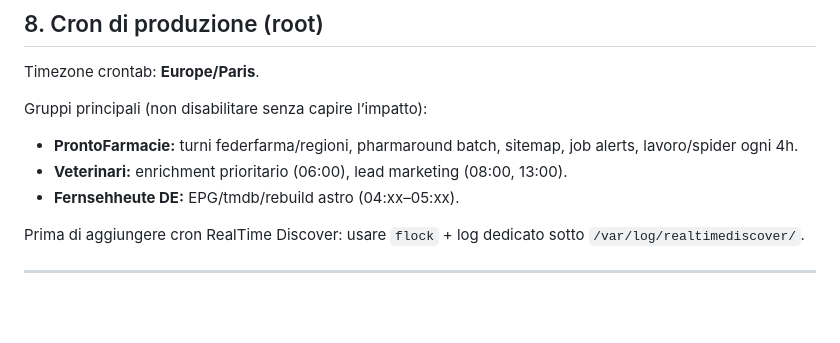
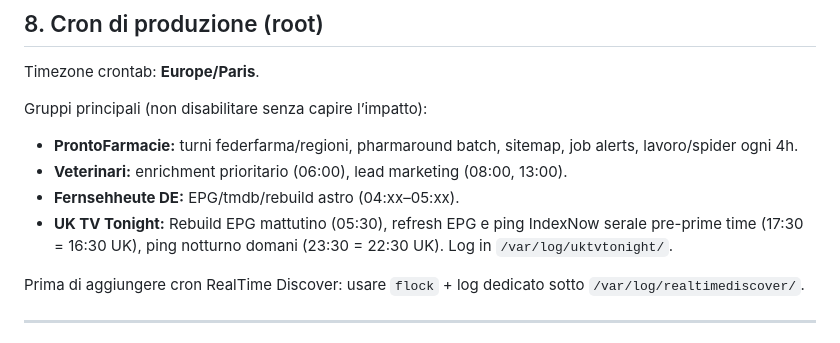
Before and after one commit to rovelati/uktvtonight, a Markdown page: CONTABO-SERVER-RULES.md, the part around the change. Rendered like a GitHub page; blank space fills up the shorter version.

Commit message:
docs(server): update CONTABO-SERVER-RULES.md with uktvtonight cron jobs and domain entry

```diff
--- a/CONTABO-SERVER-RULES.md
+++ b/CONTABO-SERVER-RULES.md
@@ -146,6 +146,7 @@ Gruppi principali (non disabilitare senza capire l’impatto):
 - **ProntoFarmacie:** turni federfarma/regioni, pharmaround batch, sitemap, job alerts, lavoro/spider ogni 4h.
 - **Veterinari:** enrichment prioritario (06:00), lead marketing (08:00, 13:00).
 - **Fernsehheute DE:** EPG/tmdb/rebuild astro (04:xx–05:xx).
+- **UK TV Tonight:** Rebuild EPG mattutino (05:30), refresh EPG e ping IndexNow serale pre-prime time (17:30 = 16:30 UK), ping notturno domani (23:30 = 22:30 UK). Log in `/var/log/uktvtonight/`.
 
 Prima di aggiungere cron RealTime Discover: usare `flock` + log dedicato sotto `/var/log/realtimediscover/`.
 
```
